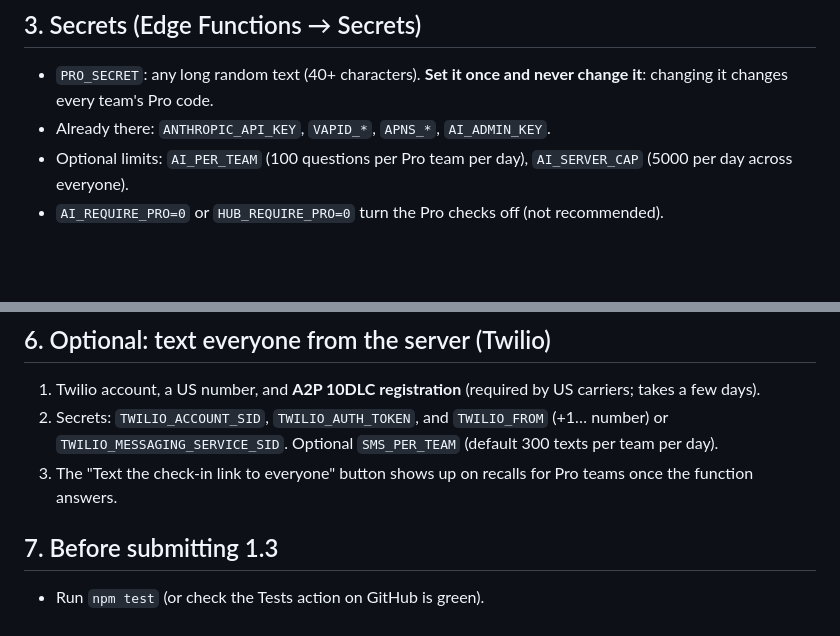
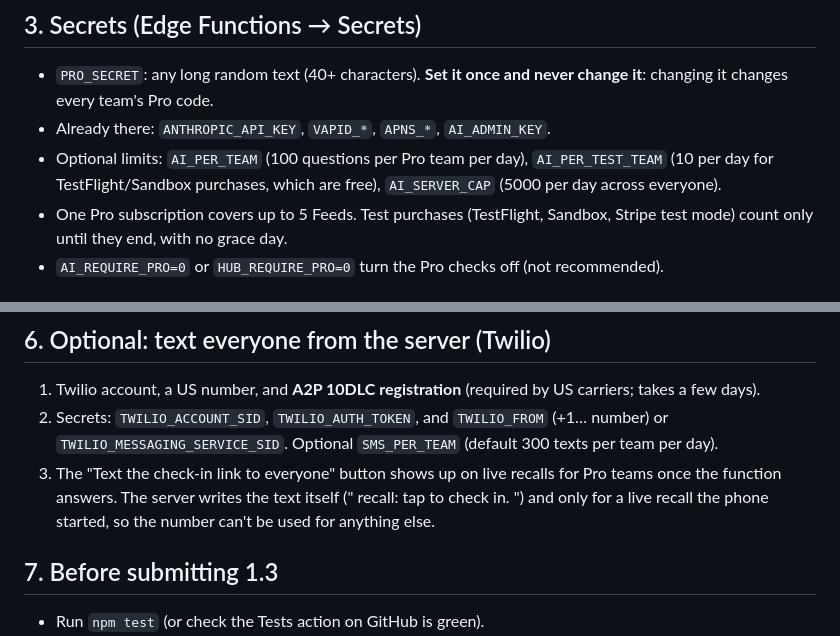
Before and after one commit to antoniotyler22/eoop-muster, a Markdown page: store/setup-1.3.md, 2 parts joined by grey strips. Rendered like a GitHub page; blank space fills up the shorter version.

```diff
--- a/store/setup-1.3.md
+++ b/store/setup-1.3.md
@@ -31,7 +31,8 @@ With the Supabase CLI instead: `supabase functions deploy pro --no-verify-jwt` (
 ## 3. Secrets (Edge Functions → Secrets)
 - `PRO_SECRET`: any long random text (40+ characters). **Set it once and never change it**: changing it changes every team's Pro code.
 - Already there: `ANTHROPIC_API_KEY`, `VAPID_*`, `APNS_*`, `AI_ADMIN_KEY`.
-- Optional limits: `AI_PER_TEAM` (100 questions per Pro team per day), `AI_SERVER_CAP` (5000 per day across everyone).
+- Optional limits: `AI_PER_TEAM` (100 questions per Pro team per day), `AI_PER_TEST_TEAM` (10 per day for TestFlight/Sandbox purchases, which are free), `AI_SERVER_CAP` (5000 per day across everyone).
+- One Pro subscription covers up to 5 Feeds. Test purchases (TestFlight, Sandbox, Stripe test mode) count only until they end, with no grace day.
 - `AI_REQUIRE_PRO=0` or `HUB_REQUIRE_PRO=0` turn the Pro checks off (not recommended).
 
 ## 4. App Store Server Notifications (so renewals, cancellations and refunds reach the server)
@@ -49,7 +50,7 @@ App Store Connect → the app → **App Information** → App Store Server Notif
 ## 6. Optional: text everyone from the server (Twilio)
 1. Twilio account, a US number, and **A2P 10DLC registration** (required by US carriers; takes a few days).
 2. Secrets: `TWILIO_ACCOUNT_SID`, `TWILIO_AUTH_TOKEN`, and `TWILIO_FROM` (+1… number) or `TWILIO_MESSAGING_SERVICE_SID`. Optional `SMS_PER_TEAM` (default 300 texts per team per day).
-3. The "Text the check-in link to everyone" button shows up on recalls for Pro teams once the function answers.
+3. The "Text the check-in link to everyone" button shows up on live recalls for Pro teams once the function answers. The server writes the text itself ("<unit> recall: tap to check in. <link>") and only for a live recall the phone started, so the number can't be used for anything else.
 
 ## 7. Before submitting 1.3
 - Run `npm test` (or check the Tests action on GitHub is green).
```
